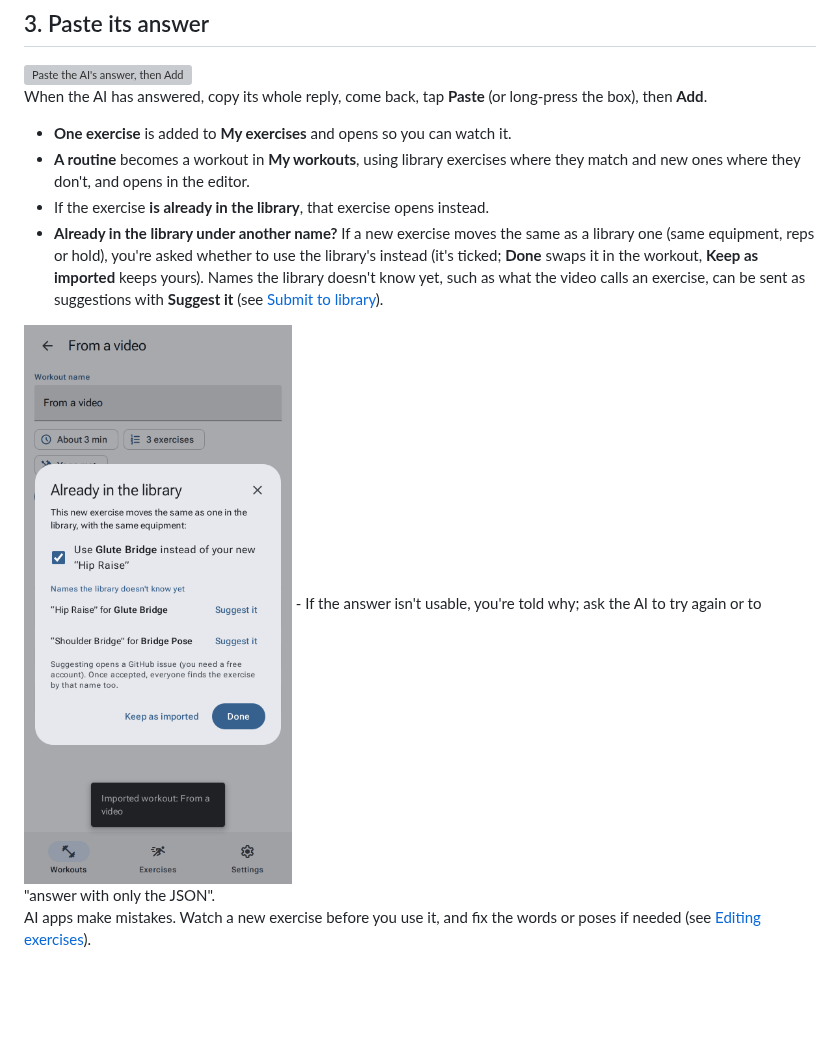
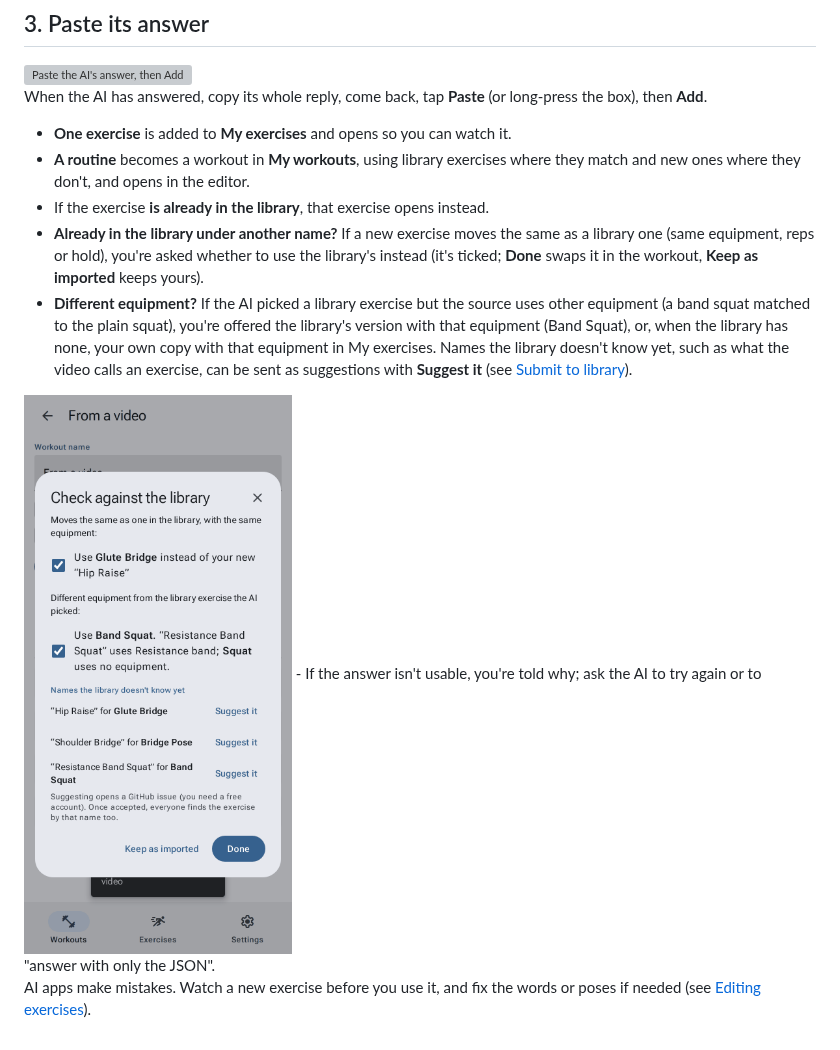
Before and after one commit to sanicki/nstructr, a Markdown page: wiki/Create-with-AI.md, the part around one of its changes. Drawn GitHub-style; pictures changed too: wiki/images/import-check.png; blank space fills up the shorter version; grey boxes are pictures that could not be loaded.

```diff
--- a/wiki/Create-with-AI.md
+++ b/wiki/Create-with-AI.md
@@ -46,7 +46,10 @@ When the AI has answered, copy its whole reply, come back, tap **Paste** (or lon
 - If the exercise **is already in the library**, that exercise opens instead.
 - **Already in the library under another name?** If a new exercise moves the same as a library one (same
   equipment, reps or hold), you're asked whether to use the library's instead (it's ticked; **Done** swaps it in
-  the workout, **Keep as imported** keeps yours). Names the library doesn't know yet, such as what the video
+  the workout, **Keep as imported** keeps yours).
+- **Different equipment?** If the AI picked a library exercise but the source uses other equipment (a band squat
+  matched to the plain squat), you're offered the library's version with that equipment (Band Squat), or, when
+  the library has none, your own copy with that equipment in My exercises. Names the library doesn't know yet, such as what the video
   calls an exercise, can be sent as suggestions with **Suggest it**
   (see [Submit to library](Sharing-and-backups.md#submit-an-exercise-to-the-library)).
 
```
Also changed, not shown: other parts of wiki/Create-with-AI.md (+1 -1 lines), HANDOFF.md (+10 -3 lines), 6 other files.
